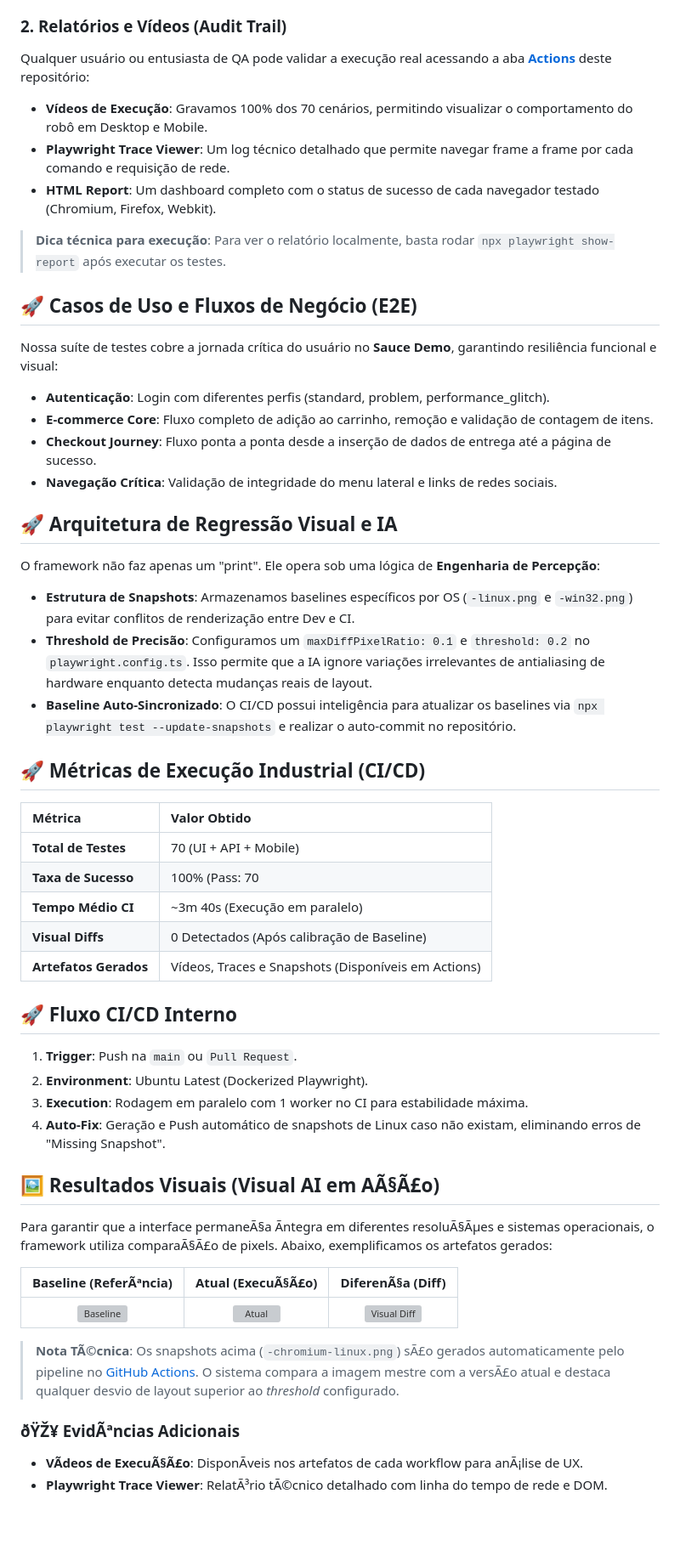
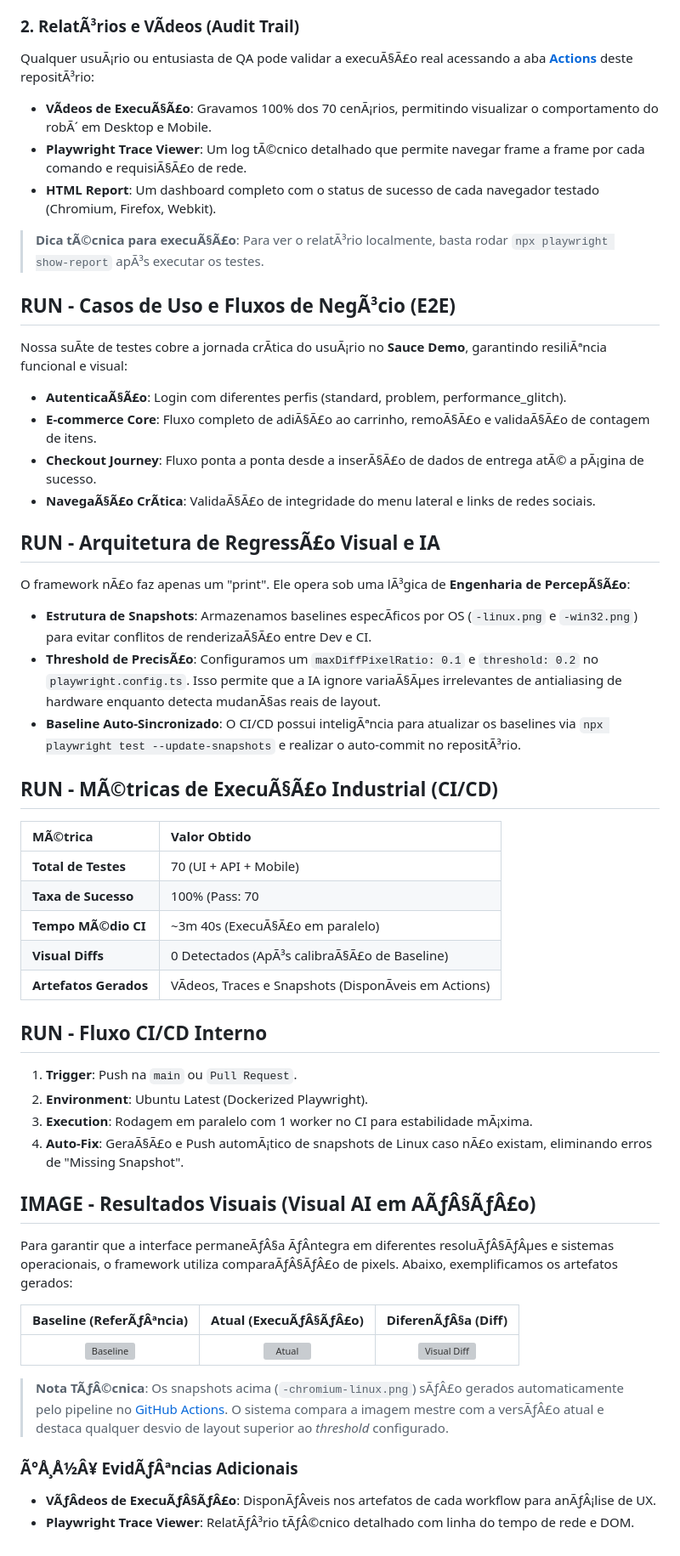
Before and after one commit to eduardosousa1992/ai-driven-ui-platform, a Markdown page: README.md, the part around one of its changes. Shown at 85% size. GitHub-like rendering; blank space fills up the shorter version; grey boxes are pictures that could not be loaded.

```diff
--- a/README.md
+++ b/README.md
@@ -54,54 +54,54 @@ Abaixo, descrevemos como o framework valida o layout:
 * **Diff Analysis**: Em caso de falha, a IA gera um "diff" destacando em vermelho desvios de pixel, garantindo que o design system seja respeitado.
 
-### 2. Relatórios e Vídeos (Audit Trail)
-Qualquer usuário ou entusiasta de QA pode validar a execução real acessando a aba **[Actions](https://github.com/eduardosousa1992/ai-driven-ui-platform/actions)** deste repositório:
-* **Vídeos de Execução**: Gravamos 100% dos 70 cenários, permitindo visualizar o comportamento do robô em Desktop e Mobile.
-* **Playwright Trace Viewer**: Um log técnico detalhado que permite navegar frame a frame por cada comando e requisição de rede.
+### 2. RelatÃ³rios e VÃ­deos (Audit Trail)
+Qualquer usuÃ¡rio ou entusiasta de QA pode validar a execuÃ§Ã£o real acessando a aba **[Actions](https://github.com/eduardosousa1992/ai-driven-ui-platform/actions)** deste repositÃ³rio:
+* **VÃ­deos de ExecuÃ§Ã£o**: Gravamos 100% dos 70 cenÃ¡rios, permitindo visualizar o comportamento do robÃ´ em Desktop e Mobile.
+* **Playwright Trace Viewer**: Um log tÃ©cnico detalhado que permite navegar frame a frame por cada comando e requisiÃ§Ã£o de rede.
 * **HTML Report**: Um dashboard completo com o status de sucesso de cada navegador testado (Chromium, Firefox, Webkit).
 
-> **Dica técnica para execução**: Para ver o relatório localmente, basta rodar `npx playwright show-report` após executar os testes.
-## 🚀 Casos de Uso e Fluxos de Negócio (E2E)
+> **Dica tÃ©cnica para execuÃ§Ã£o**: Para ver o relatÃ³rio localmente, basta rodar `npx playwright show-report` apÃ³s executar os testes.
+## RUN - Casos de Uso e Fluxos de NegÃ³cio (E2E)
 
-Nossa suíte de testes cobre a jornada crítica do usuário no **Sauce Demo**, garantindo resiliência funcional e visual:
+Nossa suÃ­te de testes cobre a jornada crÃ­tica do usuÃ¡rio no **Sauce Demo**, garantindo resiliÃªncia funcional e visual:
 
-* **Autenticação**: Login com diferentes perfis (standard, problem, performance_glitch).
-* **E-commerce Core**: Fluxo completo de adição ao carrinho, remoção e validação de contagem de itens.
-* **Checkout Journey**: Fluxo ponta a ponta desde a inserção de dados de entrega até a página de sucesso.
-* **Navegação Crítica**: Validação de integridade do menu lateral e links de redes sociais.
+* **AutenticaÃ§Ã£o**: Login com diferentes perfis (standard, problem, performance_glitch).
+* **E-commerce Core**: Fluxo completo de adiÃ§Ã£o ao carrinho, remoÃ§Ã£o e validaÃ§Ã£o de contagem de itens.
+* **Checkout Journey**: Fluxo ponta a ponta desde a inserÃ§Ã£o de dados de entrega atÃ© a pÃ¡gina de sucesso.
+* **NavegaÃ§Ã£o CrÃ­tica**: ValidaÃ§Ã£o de integridade do menu lateral e links de redes sociais.
 
-## 🚀 Arquitetura de Regressão Visual e IA
+## RUN - Arquitetura de RegressÃ£o Visual e IA
 
-O framework não faz apenas um "print". Ele opera sob uma lógica de **Engenharia de Percepção**:
+O framework nÃ£o faz apenas um "print". Ele opera sob uma lÃ³gica de **Engenharia de PercepÃ§Ã£o**:
 
-* **Estrutura de Snapshots**: Armazenamos baselines específicos por OS (`-linux.png` e `-win32.png`) para evitar conflitos de renderização entre Dev e CI.
-* **Threshold de Precisão**: Configuramos um `maxDiffPixelRatio: 0.1` e `threshold: 0.2` no `playwright.config.ts`. Isso permite que a IA ignore variações irrelevantes de antialiasing de hardware enquanto detecta mudanças reais de layout.
-* **Baseline Auto-Sincronizado**: O CI/CD possui inteligência para atualizar os baselines via `npx playwright test --update-snapshots` e realizar o auto-commit no repositório.
+* **Estrutura de Snapshots**: Armazenamos baselines especÃ­ficos por OS (`-linux.png` e `-win32.png`) para evitar conflitos de renderizaÃ§Ã£o entre Dev e CI.
+* **Threshold de PrecisÃ£o**: Configuramos um `maxDiffPixelRatio: 0.1` e `threshold: 0.2` no `playwright.config.ts`. Isso permite que a IA ignore variaÃ§Ãµes irrelevantes de antialiasing de hardware enquanto detecta mudanÃ§as reais de layout.
+* **Baseline Auto-Sincronizado**: O CI/CD possui inteligÃªncia para atualizar os baselines via `npx playwright test --update-snapshots` e realizar o auto-commit no repositÃ³rio.
 
-## 🚀 Métricas de Execução Industrial (CI/CD)
+## RUN - MÃ©tricas de ExecuÃ§Ã£o Industrial (CI/CD)
 
-| Métrica | Valor Obtido |
+| MÃ©trica | Valor Obtido |
 | :--- | :--- |
 | **Total de Testes** | 70 (UI + API + Mobile) |
 | **Taxa de Sucesso** | 100% (Pass: 70 | Fail: 0) |
-| **Tempo Médio CI** | ~3m 40s (Execução em paralelo) |
-| **Visual Diffs** | 0 Detectados (Após calibração de Baseline) |
-| **Artefatos Gerados** | Vídeos, Traces e Snapshots (Disponíveis em Actions) |
+| **Tempo MÃ©dio CI** | ~3m 40s (ExecuÃ§Ã£o em paralelo) |
+| **Visual Diffs** | 0 Detectados (ApÃ³s calibraÃ§Ã£o de Baseline) |
+| **Artefatos Gerados** | VÃ­deos, Traces e Snapshots (DisponÃ­veis em Actions) |
 
-## 🚀 Fluxo CI/CD Interno
+## RUN - Fluxo CI/CD Interno
 1. **Trigger**: Push na `main` ou `Pull Request`.
 2. **Environment**: Ubuntu Latest (Dockerized Playwright).
-3. **Execution**: Rodagem em paralelo com 1 worker no CI para estabilidade máxima.
-4. **Auto-Fix**: Geração e Push automático de snapshots de Linux caso não existam, eliminando erros de "Missing Snapshot".
-## 🖼️ Resultados Visuais (Visual AI em AÃ§Ã£o)
+3. **Execution**: Rodagem em paralelo com 1 worker no CI para estabilidade mÃ¡xima.
+4. **Auto-Fix**: GeraÃ§Ã£o e Push automÃ¡tico de snapshots de Linux caso nÃ£o existam, eliminando erros de "Missing Snapshot".
+## IMAGE - Resultados Visuais (Visual AI em AÃƒÂ§ÃƒÂ£o)
 
-Para garantir que a interface permaneÃ§a Ã­ntegra em diferentes resoluÃ§Ãµes e sistemas operacionais, o framework utiliza comparaÃ§Ã£o de pixels. Abaixo, exemplificamos os artefatos gerados:
+Para garantir que a interface permaneÃƒÂ§a ÃƒÂ­ntegra em diferentes resoluÃƒÂ§ÃƒÂµes e sistemas operacionais, o framework utiliza comparaÃƒÂ§ÃƒÂ£o de pixels. Abaixo, exemplificamos os artefatos gerados:
 
-| Baseline (ReferÃªncia) | Atual (ExecuÃ§Ã£o) | DiferenÃ§a (Diff) |
+| Baseline (ReferÃƒÂªncia) | Atual (ExecuÃƒÂ§ÃƒÂ£o) | DiferenÃƒÂ§a (Diff) |
 | :---: | :---: | :---: |
 | ![Baseline](e2e/smoke-tests/smoke-tests.spec.ts-snapshots/login-screen-chromium-linux.png) | ![Atual](e2e/smoke-tests/smoke-tests.spec.ts-snapshots/login-screen-chromium-linux.png) | ![Visual Diff](https://via.placeholder.com/300x200/ff0000/ffffff?text=Visual+Diff+Overlay) |
 
-> **Nota TÃ©cnica**: Os snapshots acima (`-chromium-linux.png`) sÃ£o gerados automaticamente pelo pipeline no [GitHub Actions](https://github.com/eduardosousa1992/ai-driven-ui-platform/actions). O sistema compara a imagem mestre com a versÃ£o atual e destaca qualquer desvio de layout superior ao *threshold* configurado.
+> **Nota TÃƒÂ©cnica**: Os snapshots acima (`-chromium-linux.png`) sÃƒÂ£o gerados automaticamente pelo pipeline no [GitHub Actions](https://github.com/eduardosousa1992/ai-driven-ui-platform/actions). O sistema compara a imagem mestre com a versÃƒÂ£o atual e destaca qualquer desvio de layout superior ao *threshold* configurado.
 
-### ðŸŽ¥ EvidÃªncias Adicionais
-* **VÃ­deos de ExecuÃ§Ã£o**: DisponÃ­veis nos artefatos de cada workflow para anÃ¡lise de UX.
-* **Playwright Trace Viewer**: RelatÃ³rio tÃ©cnico detalhado com linha do tempo de rede e DOM.
+### Ã°Å¸Å½Â¥ EvidÃƒÂªncias Adicionais
+* **VÃƒÂ­deos de ExecuÃƒÂ§ÃƒÂ£o**: DisponÃƒÂ­veis nos artefatos de cada workflow para anÃƒÂ¡lise de UX.
+* **Playwright Trace Viewer**: RelatÃƒÂ³rio tÃƒÂ©cnico detalhado com linha do tempo de rede e DOM.
```
Also changed, not shown: other parts of README.md (+29 -29 lines).
